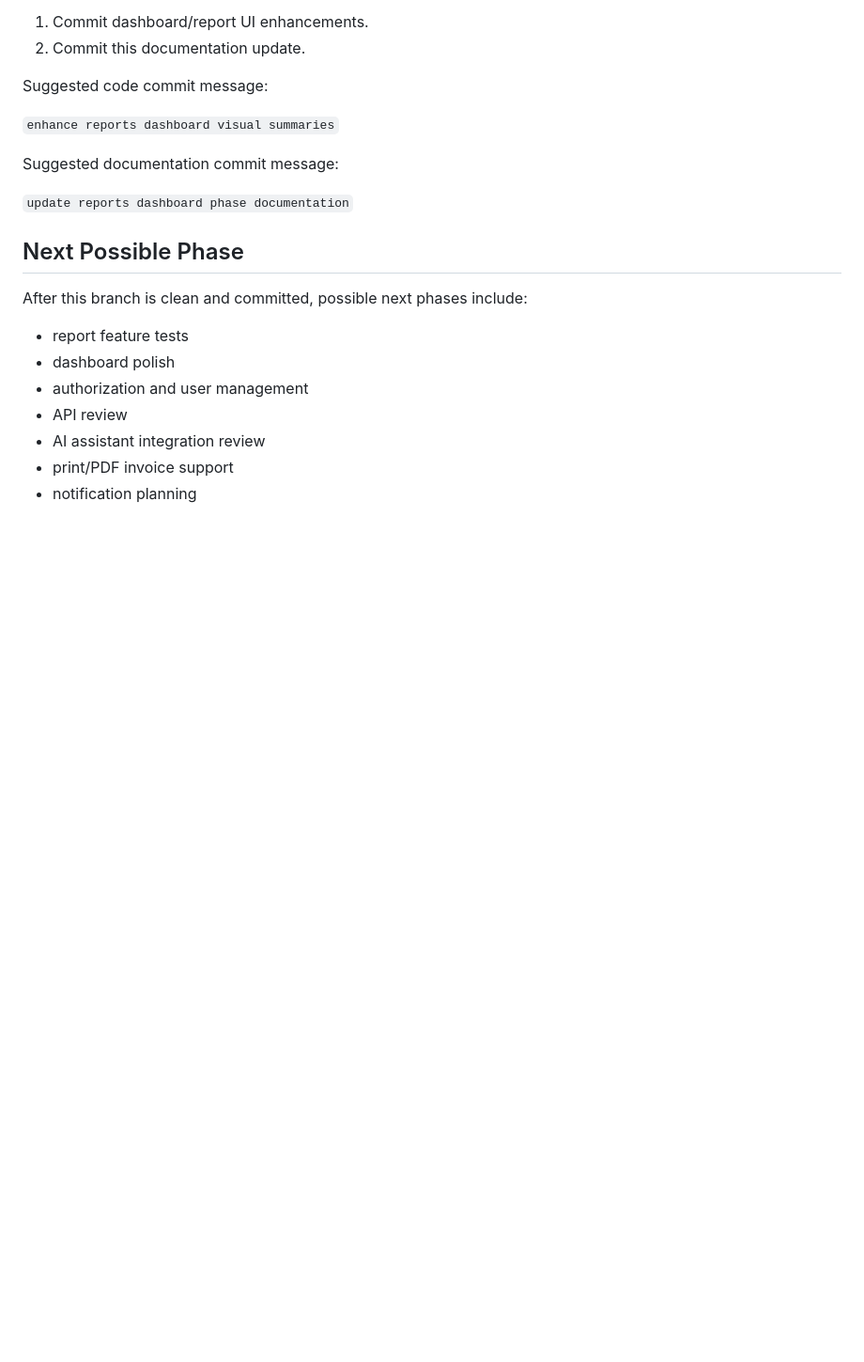
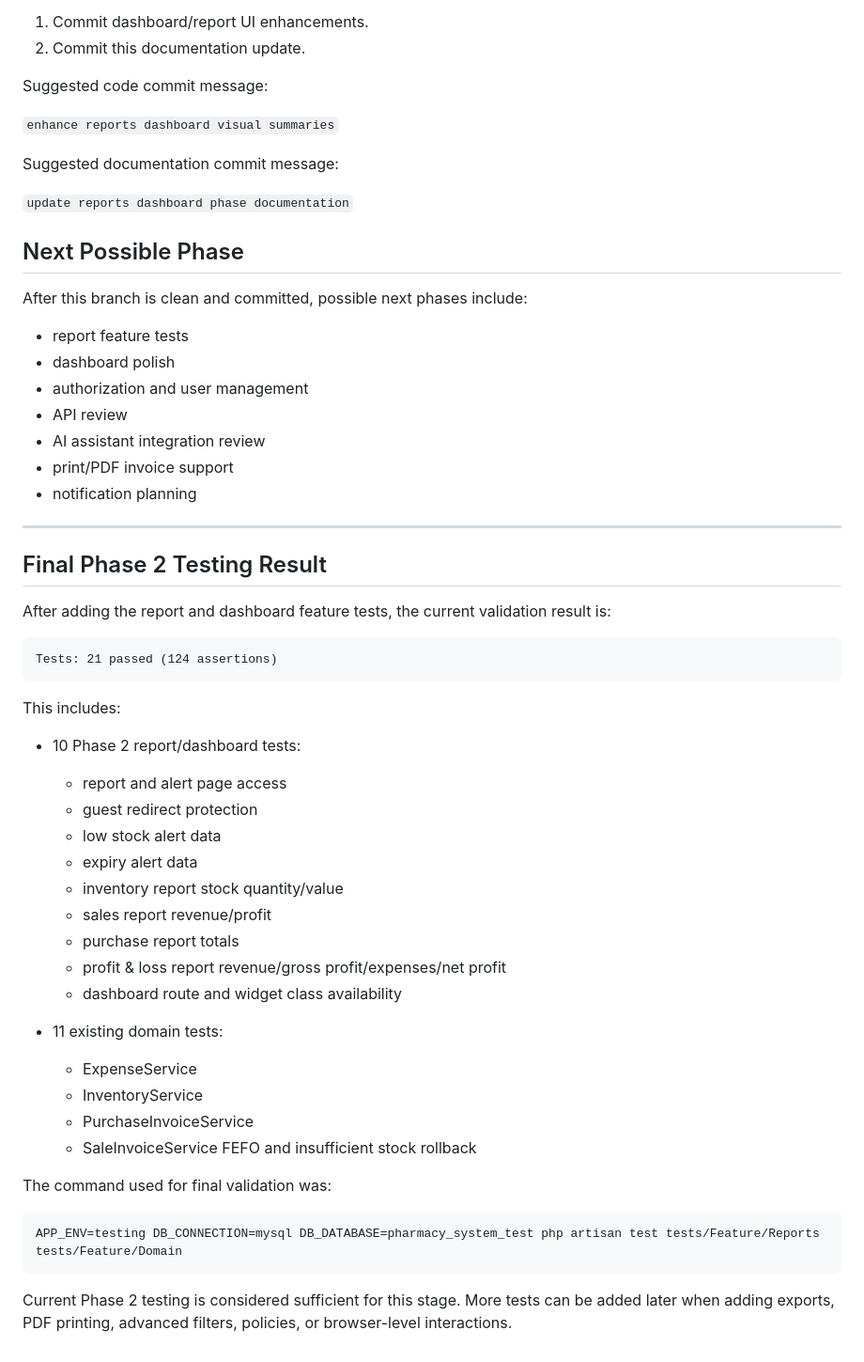
Before and after one commit to ram-hussein-0/Pharmacy_Manangemet, a Markdown page: docs/PHASE_2_REPORTS_DASHBOARD.md, the part around the change. Shown at 94% size. Drawn GitHub-style; blank space fills up the shorter version.

Commit message:
document phase 2 testing results

````diff
--- a/docs/PHASE_2_REPORTS_DASHBOARD.md
+++ b/docs/PHASE_2_REPORTS_DASHBOARD.md
@@ -740,3 +740,39 @@ After this branch is clean and committed, possible next phases include:
 - AI assistant integration review
 - print/PDF invoice support
 - notification planning
+---
+
+## Final Phase 2 Testing Result
+
+After adding the report and dashboard feature tests, the current validation result is:
+
+```text
+Tests: 21 passed (124 assertions)
+```
+
+This includes:
+
+- 10 Phase 2 report/dashboard tests:
+  - report and alert page access
+  - guest redirect protection
+  - low stock alert data
+  - expiry alert data
+  - inventory report stock quantity/value
+  - sales report revenue/profit
+  - purchase report totals
+  - profit & loss report revenue/gross profit/expenses/net profit
+  - dashboard route and widget class availability
+
+- 11 existing domain tests:
+  - ExpenseService
+  - InventoryService
+  - PurchaseInvoiceService
+  - SaleInvoiceService FEFO and insufficient stock rollback
+
+The command used for final validation was:
+
+```bash
+APP_ENV=testing DB_CONNECTION=mysql DB_DATABASE=pharmacy_system_test php artisan test tests/Feature/Reports tests/Feature/Domain
+```
+
+Current Phase 2 testing is considered sufficient for this stage. More tests can be added later when adding exports, PDF printing, advanced filters, policies, or browser-level interactions.
````
